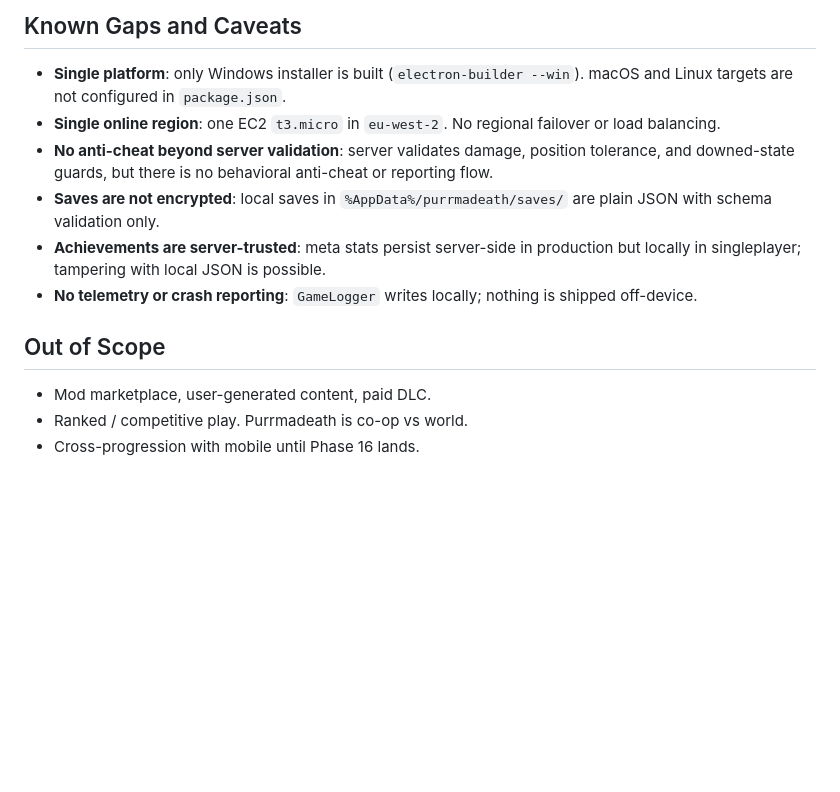
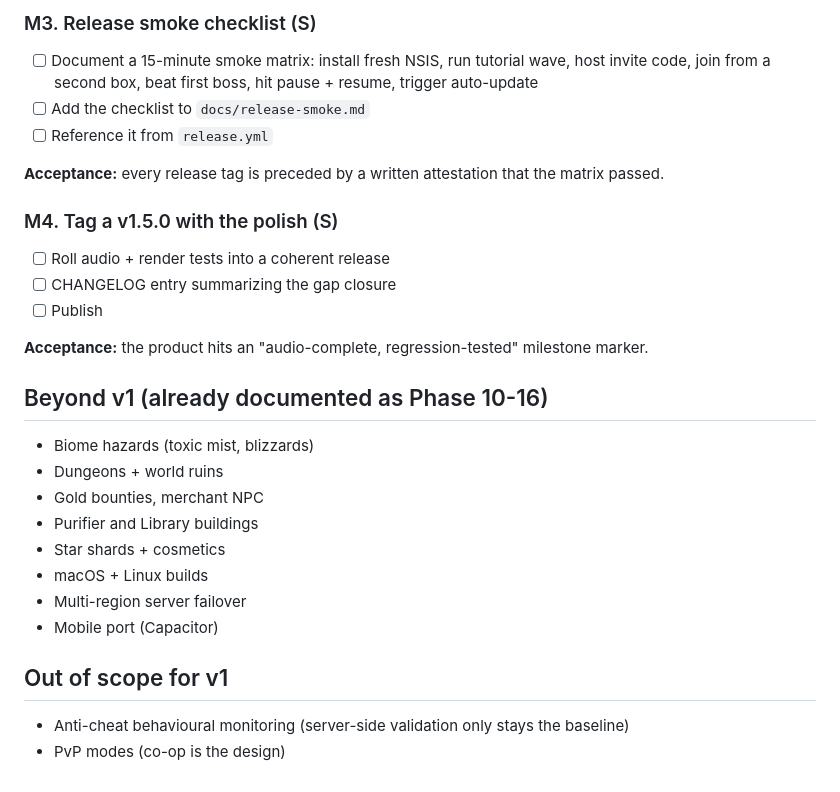
Before and after one commit to w1ck3ds0d4/Purrmadeath, a Markdown page: ROADMAP.md, the part around one of its changes. Rendered like a GitHub page; blank space fills up the shorter version.

```diff
--- a/ROADMAP.md
+++ b/ROADMAP.md
@@ -62,15 +59,32 @@ The following were enumerated as future work in prior planning notes and remain
 
-## Known Gaps and Caveats
+### M3. Release smoke checklist (S)
 
-- **Single platform**: only Windows installer is built (`electron-builder --win`). macOS and Linux targets are not configured in `package.json`.
-- **Single online region**: one EC2 `t3.micro` in `eu-west-2`. No regional failover or load balancing.
-- **No anti-cheat beyond server validation**: server validates damage, position tolerance, and downed-state guards, but there is no behavioral anti-cheat or reporting flow.
-- **Saves are not encrypted**: local saves in `%AppData%/purrmadeath/saves/` are plain JSON with schema validation only.
-- **Achievements are server-trusted**: meta stats persist server-side in production but locally in singleplayer; tampering with local JSON is possible.
-- **No telemetry or crash reporting**: `GameLogger` writes locally; nothing is shipped off-device.
+- [ ] Document a 15-minute smoke matrix: install fresh NSIS, run tutorial wave, host invite code, join from a second box, beat first boss, hit pause + resume, trigger auto-update
+- [ ] Add the checklist to `docs/release-smoke.md`
+- [ ] Reference it from `release.yml`
 
-## Out of Scope
+**Acceptance:** every release tag is preceded by a written attestation that the matrix passed.
 
-- Mod marketplace, user-generated content, paid DLC.
-- Ranked / competitive play. Purrmadeath is co-op vs world.
-- Cross-progression with mobile until Phase 16 lands.
+### M4. Tag a v1.5.0 with the polish (S)
+
+- [ ] Roll audio + render tests into a coherent release
+- [ ] CHANGELOG entry summarizing the gap closure
+- [ ] Publish
+
+**Acceptance:** the product hits an "audio-complete, regression-tested" milestone marker.
+
+## Beyond v1 (already documented as Phase 10-16)
+
+- Biome hazards (toxic mist, blizzards)
+- Dungeons + world ruins
+- Gold bounties, merchant NPC
+- Purifier and Library buildings
+- Star shards + cosmetics
+- macOS + Linux builds
+- Multi-region server failover
+- Mobile port (Capacitor)
+
+## Out of scope for v1
+
+- Anti-cheat behavioural monitoring (server-side validation only stays the baseline)
+- PvP modes (co-op is the design)
```
Also changed, not shown: other parts of ROADMAP.md (+44 -47 lines).
